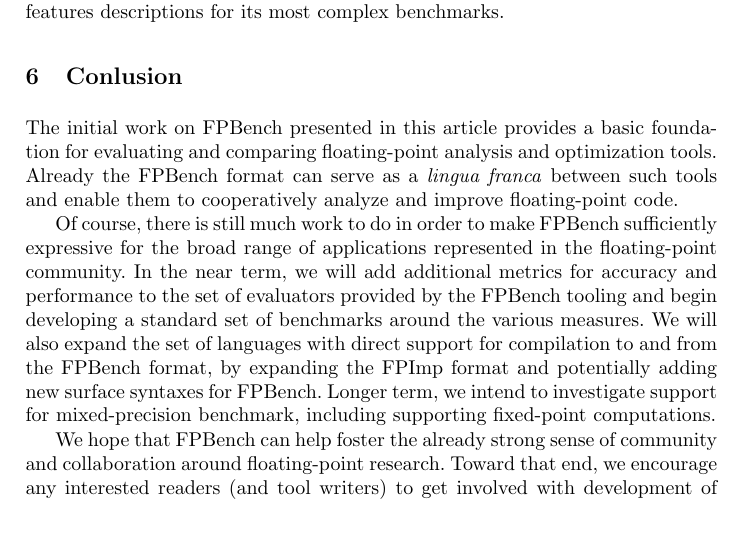
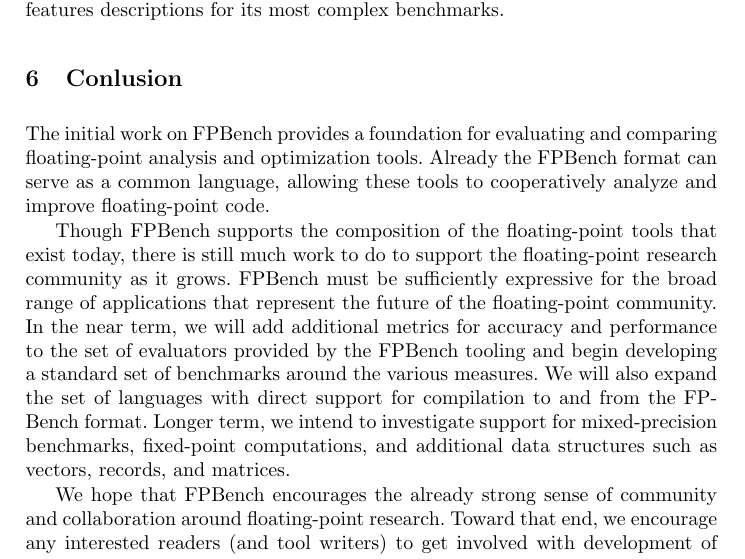
Before and after one commit to FPBench/FPBench, a LaTeX thesis (papers/nsv16/main.tex, which reads papers/nsv16/conclusion.tex): part of page 13 of 14, cut so that both start at the same text, the shorter picture padded with empty space. Compiled offline with pdfLaTeX.

Commit message:
Conclusion pass

```diff
--- a/papers/nsv16/conclusion.tex
+++ b/papers/nsv16/conclusion.tex
@@ -4,29 +4,32 @@
 \section{Conlusion}
 \label{sec:conclusion}
 
-The initial work on \name presented in this article provides a basic
+The initial work on \name provides a
 foundation for evaluating and comparing floating-point analysis and
 optimization tools.  Already the \name format can serve as a
-\textit{lingua franca} between such tools and enable them to
+common language, allowing these tools to
 cooperatively analyze and improve floating-point code.
 
-Of course, there is still much work to do in order to make \name
-sufficiently expressive for the broad range of applications
-represented in the floating-point community.  In the near term, we
-will add additional metrics for accuracy and performance to the set of
-evaluators provided by the \name tooling and begin developing a
-standard set of benchmarks around the various measures.  We will also
-expand the set of languages with direct support for compilation to and
-from the \name format, by expanding the \surface format and
-potentially adding new surface syntaxes for \name. Longer term, we
-intend to investigate support for mixed-precision benchmark, including
-supporting fixed-point computations.
+Though \name supports the composition
+  of the floating-point tools that exist today,
+  there is still much work to do to support
+  the floating-point research community as it grows.
+\name must be sufficiently expressive for the broad range of applications
+  that represent the future of the floating-point community.
+In the near term, we will add additional
+metrics for accuracy and performance to the set of evaluators provided by
+the \name tooling and begin developing a standard set of benchmarks
+around the various measures. We will also expand the set of languages with
+direct support for compilation to and from the \name format. Longer
+term, we intend to investigate support for mixed-precision benchmarks,
+fixed-point computations, and additional data structures such as
+vectors, records, and matrices.
 
-We hope that \name can help foster the already strong sense of
-community and collaboration around floating-point research.  Toward
-that end, we encourage any interested readers (and tool writers) to
-get involved with development of \name by signing up for the mailing
-list and checking out the project website at
-\url{http://fpbench.org/}.
+We hope that \name encourages the already strong sense of community
+and collaboration around floating-point research.  Toward that end, we
+encourage any interested readers (and tool writers)
+to get involved with development of \name
+by signing up for the mailing list and checking out the project
+website at \url{http://fpbench.org/}.
 
 \end{document}
--- a/papers/nsv16/main.tex
+++ b/papers/nsv16/main.tex
@@ -3,8 +3,8 @@
 \usepackage{subfiles,graphicx}
 \usepackage{xspace}
 \usepackage{syntax,mathpartir,listings}
-\usepackage{enumitem}
 \usepackage[usenames,dvipsnames]{color}
+\usepackage{enumitem,hyperref}
 
 \newcommand{\name}{FPBench\xspace}
 \newcommand{\core}{FPCore\xspace}
```
